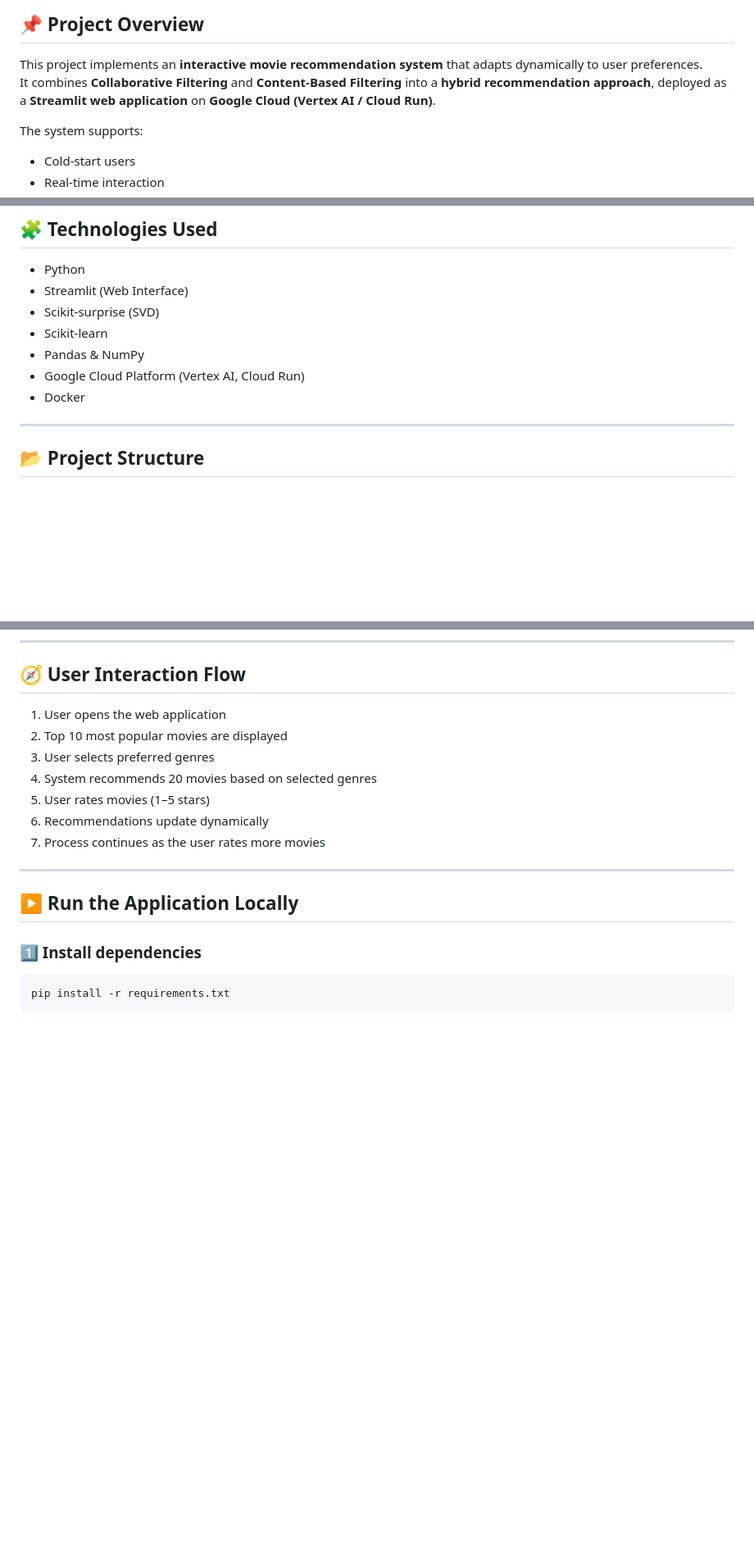
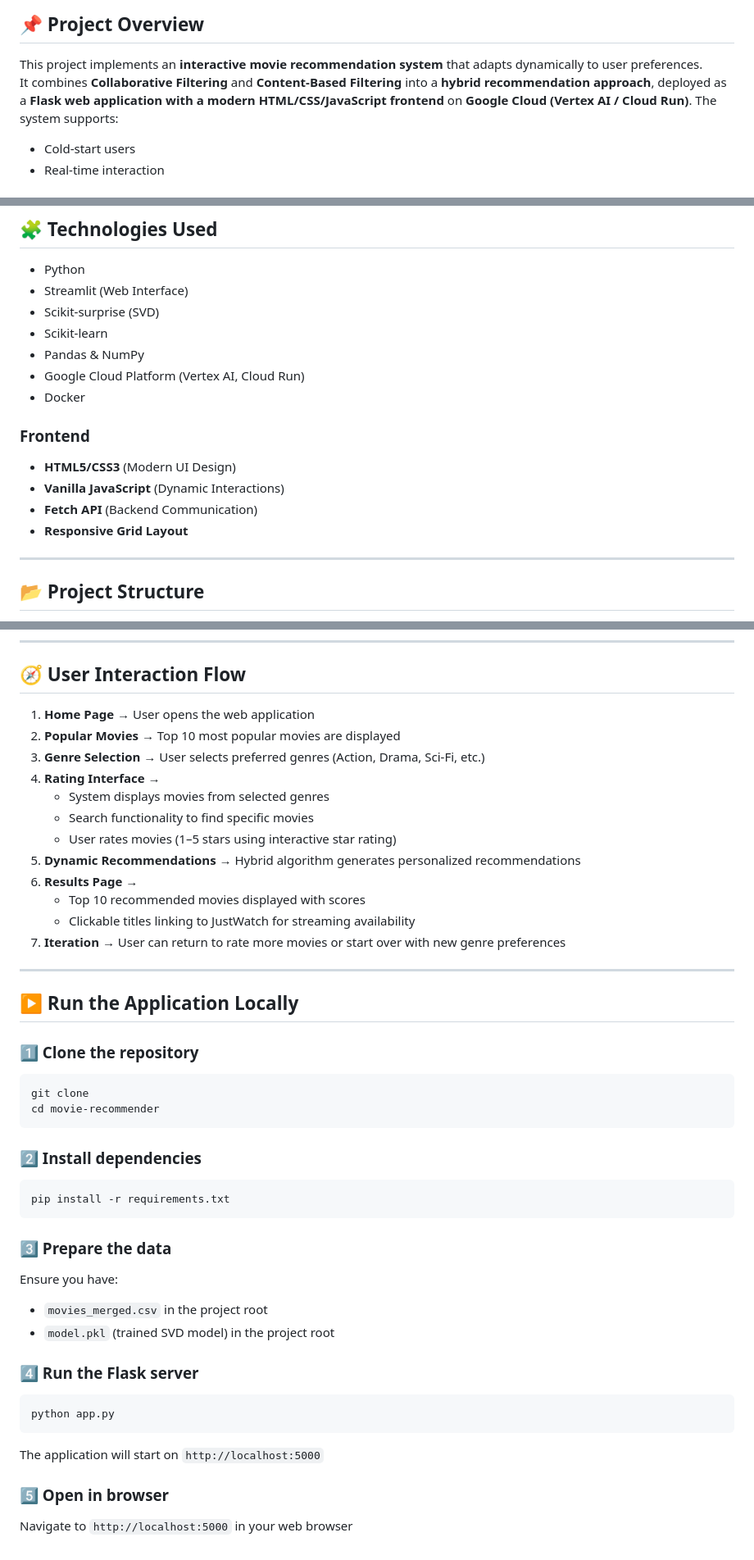
Before and after one commit to Karim-ElKadhi/Project-AiOnTheCloud, a Markdown page: README.md, 3 parts joined by grey strips. Shown at 82% size. GitHub-like rendering; blank space fills up the shorter version.

````diff
--- a/README.md
+++ b/README.md
@@ -3,8 +3,7 @@
 ## 📌 Project Overview
 
 This project implements an **interactive movie recommendation system** that adapts dynamically to user preferences.
-It combines **Collaborative Filtering** and **Content-Based Filtering** into a **hybrid recommendation approach**, deployed as a **Streamlit web application** on **Google Cloud (Vertex AI / Cloud Run)**.
-
+It combines **Collaborative Filtering** and **Content-Based Filtering** into a **hybrid recommendation approach**, deployed as a **Flask web application with a modern HTML/CSS/JavaScript frontend** on **Google Cloud (Vertex AI / Cloud Run)**.
 The system supports:
 - Cold-start users
 - Real-time interaction
@@ -51,6 +50,12 @@ Web Application
 - Pandas & NumPy
 - Google Cloud Platform (Vertex AI, Cloud Run)
 - Docker
+
+### Frontend
+- **HTML5/CSS3** (Modern UI Design)
+- **Vanilla JavaScript** (Dynamic Interactions)
+- **Fetch API** (Backend Communication)
+- **Responsive Grid Layout**
 
 ---
 ## 📂 Project Structure
@@ -136,19 +141,44 @@ Final Score = α × Collaborative Score + (1 − α) × Genre Similarity
 
 ## 🧭 User Interaction Flow
 
-1. User opens the web application
-2. Top 10 most popular movies are displayed
-3. User selects preferred genres
-4. System recommends 20 movies based on selected genres
-5. User rates movies (1–5 stars)
-6. Recommendations update dynamically
-7. Process continues as the user rates more movies
+1. **Home Page** → User opens the web application
+2. **Popular Movies** → Top 10 most popular movies are displayed
+3. **Genre Selection** → User selects preferred genres (Action, Drama, Sci-Fi, etc.)
+4. **Rating Interface** →
+   - System displays movies from selected genres
+   - Search functionality to find specific movies
+   - User rates movies (1–5 stars using interactive star rating)
+5. **Dynamic Recommendations** → Hybrid algorithm generates personalized recommendations
+6. **Results Page** →
+   - Top 10 recommended movies displayed with scores
+   - Clickable titles linking to JustWatch for streaming availability
+7. **Iteration** → User can return to rate more movies or start over with new genre preferences
 
 ---
 
 ## ▶️ Run the Application Locally
 
-### 1️⃣ Install dependencies
+### 1️⃣ Clone the repository
+```bash
+git clone
+cd movie-recommender
+```
+
+### 2️⃣ Install dependencies
 ```bash
 pip install -r requirements.txt
 ```
+
+### 3️⃣ Prepare the data
+Ensure you have:
+- `movies_merged.csv` in the project root
+- `model.pkl` (trained SVD model) in the project root
+
+### 4️⃣ Run the Flask server
+```bash
+python app.py
+```
+The application will start on `http://localhost:5000`
+
+### 5️⃣ Open in browser
+Navigate to `http://localhost:5000` in your web browser
````
